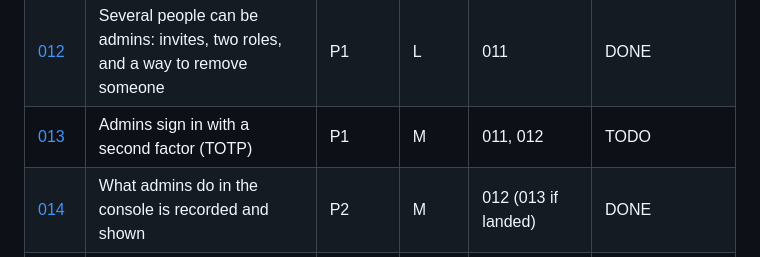
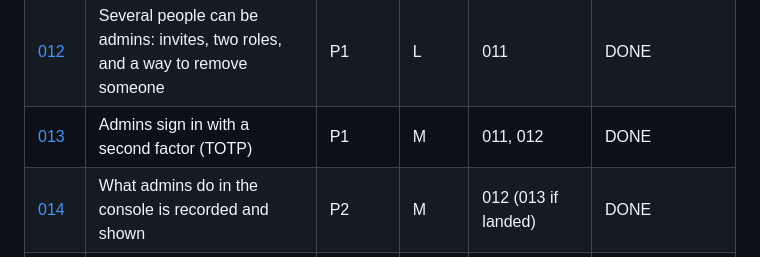
Before and after one commit to adeyemiadekunle/dotrix, a Markdown page: plans/README.md, the part around the change. Drawn GitHub-style.

Commit message:
Plans index: 013 done
Co-Authored-By: Claude Opus 5.5 <noreply@anthropic.com>
Claude-Session: https://claude.ai/code/session_01SeHm2LKd9QmqHT8oS45mS7

```diff
--- a/plans/README.md
+++ b/plans/README.md
@@ -25,7 +25,7 @@ the audit nor the other plans.
 | [010](010-ci-enforces-uv-lock.md) | CI fails when `uv.lock` is out of date | P2 | S | — | DONE (CI proof pending on the PR) |
 | [011](011-admin-accounts-from-the-server.md) | Admin accounts can be created and rescued from the server's command line | P1 | S | — | DONE |
 | [012](012-several-admins-invites-and-roles.md) | Several people can be admins: invites, two roles, and a way to remove someone | P1 | L | 011 | DONE |
-| [013](013-admin-two-factor-sign-in.md) | Admins sign in with a second factor (TOTP) | P1 | M | 011, 012 | TODO |
+| [013](013-admin-two-factor-sign-in.md) | Admins sign in with a second factor (TOTP) | P1 | M | 011, 012 | DONE |
 | [014](014-admin-trail.md) | What admins do in the console is recorded and shown | P2 | M | 012 (013 if landed) | DONE |
 | [015](015-console-health-covers-dependencies.md) | The console's health shows the services, workers, backlogs and capacity dotrix depends on | P1 | M | — | DONE |
 | [016](016-operator-alerts.md) | Operators are emailed when the deployment needs attention | P1 | M | 015 | TODO |
```
